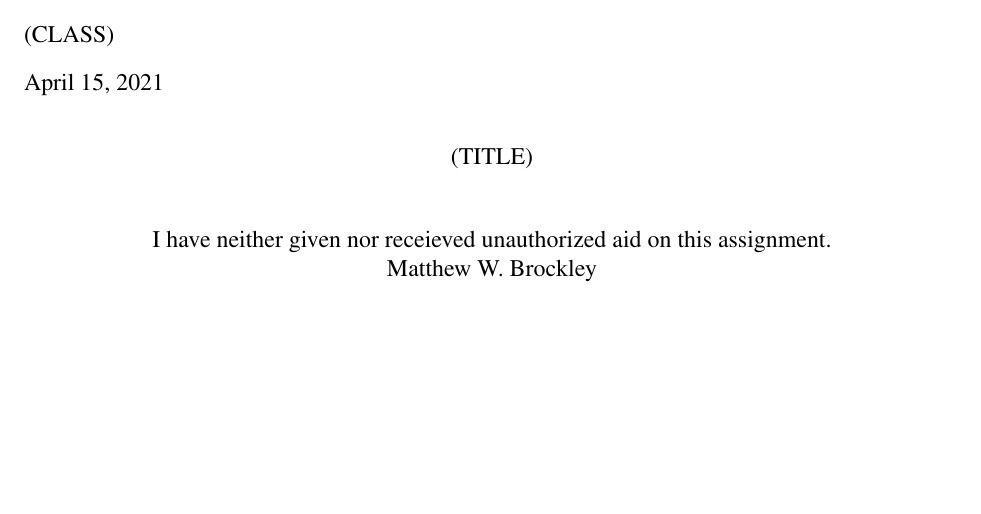
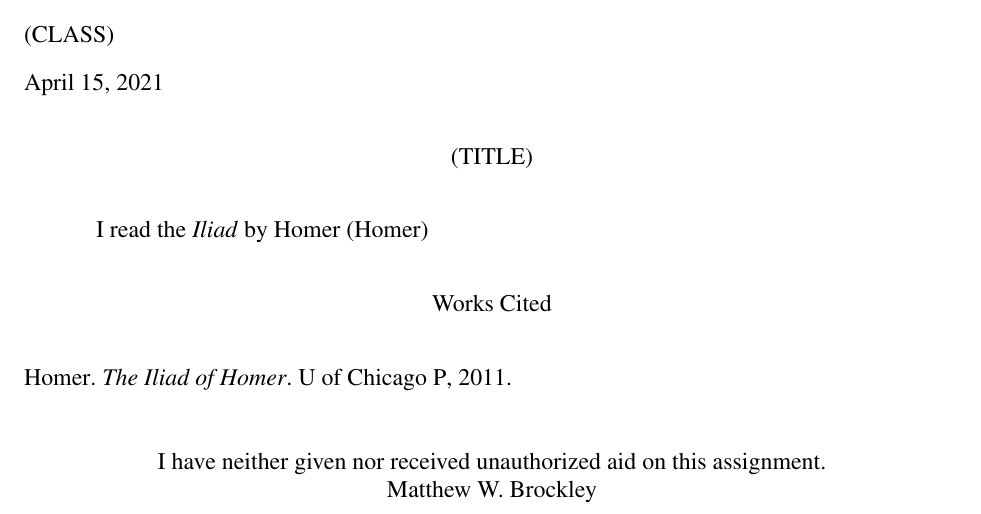
Before and after one commit to mbrockley1901/tex-templates, a LaTeX document (mla_paper.tex): part of the page, cut so that both start at the same text, the shorter picture padded with empty space. Compiled offline with pdfLaTeX.

Commit message:
added mla style biblatex code

```diff
--- a/mla_paper.tex
+++ b/mla_paper.tex
@@ -25,6 +25,10 @@
 
 \setlength\headsep{0.333in}
 
+%bibliography
+\usepackage[style=mla, backend=biber]{biblatex}
+\addbibresource{mla_paper_sources.bib}
+
 \begin{document}
 \begin{flushleft}
 
@@ -44,11 +48,19 @@ Matthew Brockley\\
 
 %begin body
 
+I read the \textit{Iliad} by Homer \autocite{homer2011}
+
+%bibliography
+\begin{center}
+	Works Cited
+\end{center}
+\printbibliography[heading=none]
+
 
 %honor code
 \begin{center}
 \singlespacing
-I have neither given nor receieved unauthorized aid on this assignment.\\
+I have neither given nor received unauthorized aid on this assignment.\\
 Matthew W. Brockley
 \end{center}
 
```
Also changed, not shown: mla_paper_sources.bib (added, +8 -0 lines), mla_paper.pdf (added).
